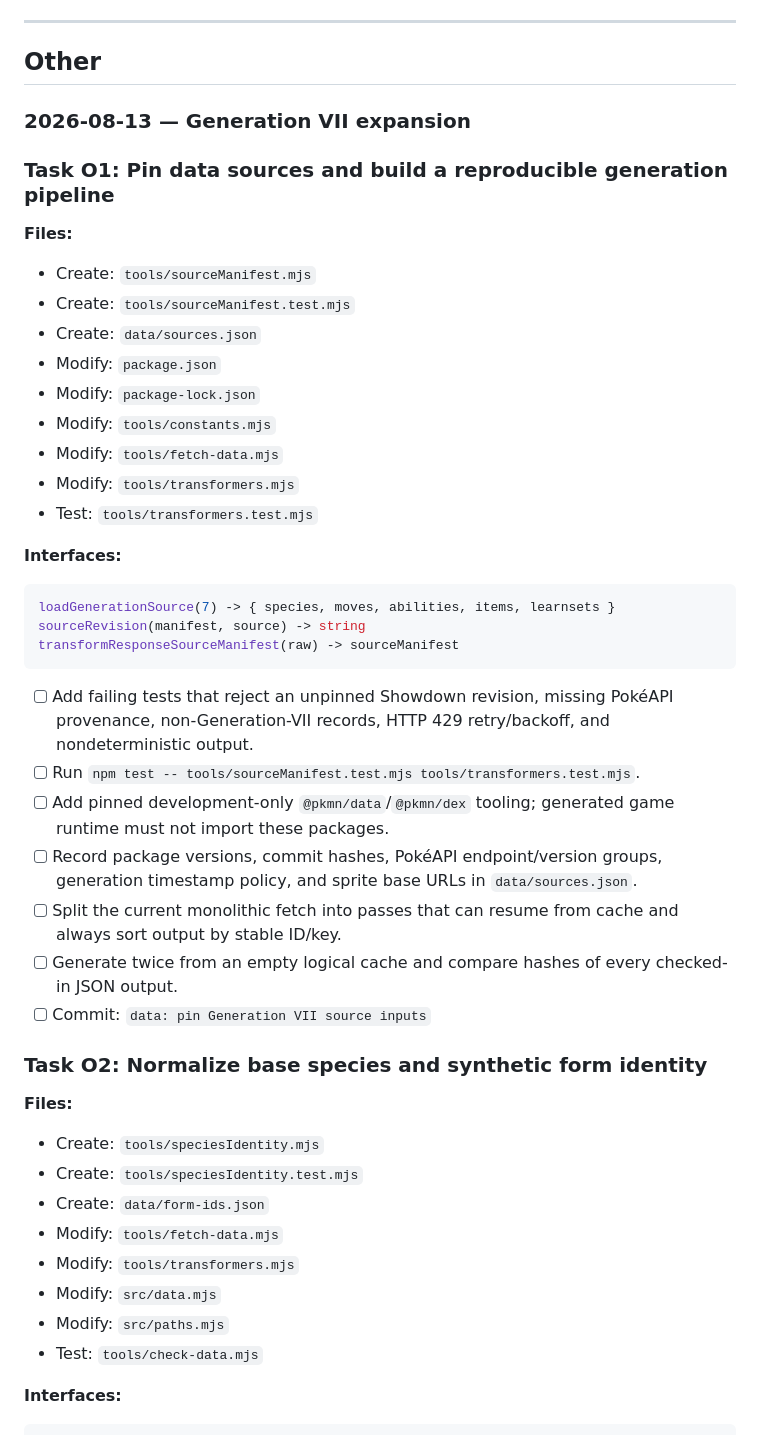
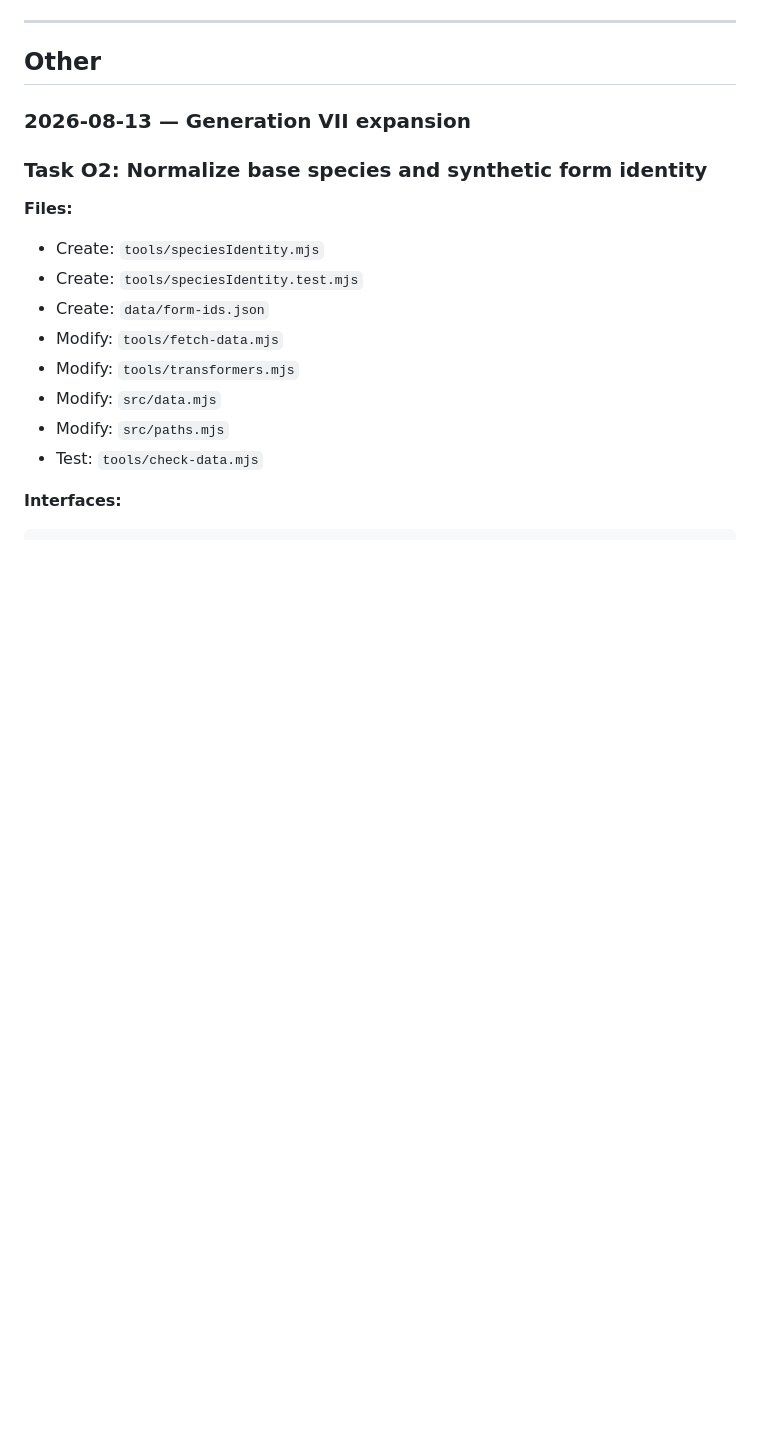
Before and after one commit to Titanspark21/claudemon, a Markdown page: PLAN.md, the part around the change. Drawn GitHub-style; blank space fills up the shorter version.

Commit message:
Tick off 7 finished items, and remove the batches that completes

````diff
--- a/PLAN.md
+++ b/PLAN.md
@@ -322,42 +322,6 @@ buildSpriteManifest(speciesRecords) -> manifest
 ## Other
 
 ### 2026-08-13 — Generation VII expansion
-
-### Task O1: Pin data sources and build a reproducible generation pipeline
-
-**Files:**
-
-- Create: `tools/sourceManifest.mjs`
-- Create: `tools/sourceManifest.test.mjs`
-- Create: `data/sources.json`
-- Modify: `package.json`
-- Modify: `package-lock.json`
-- Modify: `tools/constants.mjs`
-- Modify: `tools/fetch-data.mjs`
-- Modify: `tools/transformers.mjs`
-- Test: `tools/transformers.test.mjs`
-
-**Interfaces:**
-
-```js
-loadGenerationSource(7) -> { species, moves, abilities, items, learnsets }
-sourceRevision(manifest, source) -> string
-transformResponseSourceManifest(raw) -> sourceManifest
-```
-
-- [ ] Add failing tests that reject an unpinned Showdown revision, missing
-      PokéAPI provenance, non-Generation-VII records, HTTP 429 retry/backoff, and
-      nondeterministic output.
-- [ ] Run `npm test -- tools/sourceManifest.test.mjs tools/transformers.test.mjs`.
-- [ ] Add pinned development-only `@pkmn/data`/`@pkmn/dex` tooling; generated
-      game runtime must not import these packages.
-- [ ] Record package versions, commit hashes, PokéAPI endpoint/version groups,
-      generation timestamp policy, and sprite base URLs in `data/sources.json`.
-- [ ] Split the current monolithic fetch into passes that can resume from cache
-      and always sort output by stable ID/key.
-- [ ] Generate twice from an empty logical cache and compare hashes of every
-      checked-in JSON output.
-- [ ] Commit: `data: pin Generation VII source inputs`
 
 ### Task O2: Normalize base species and synthetic form identity
 
````
